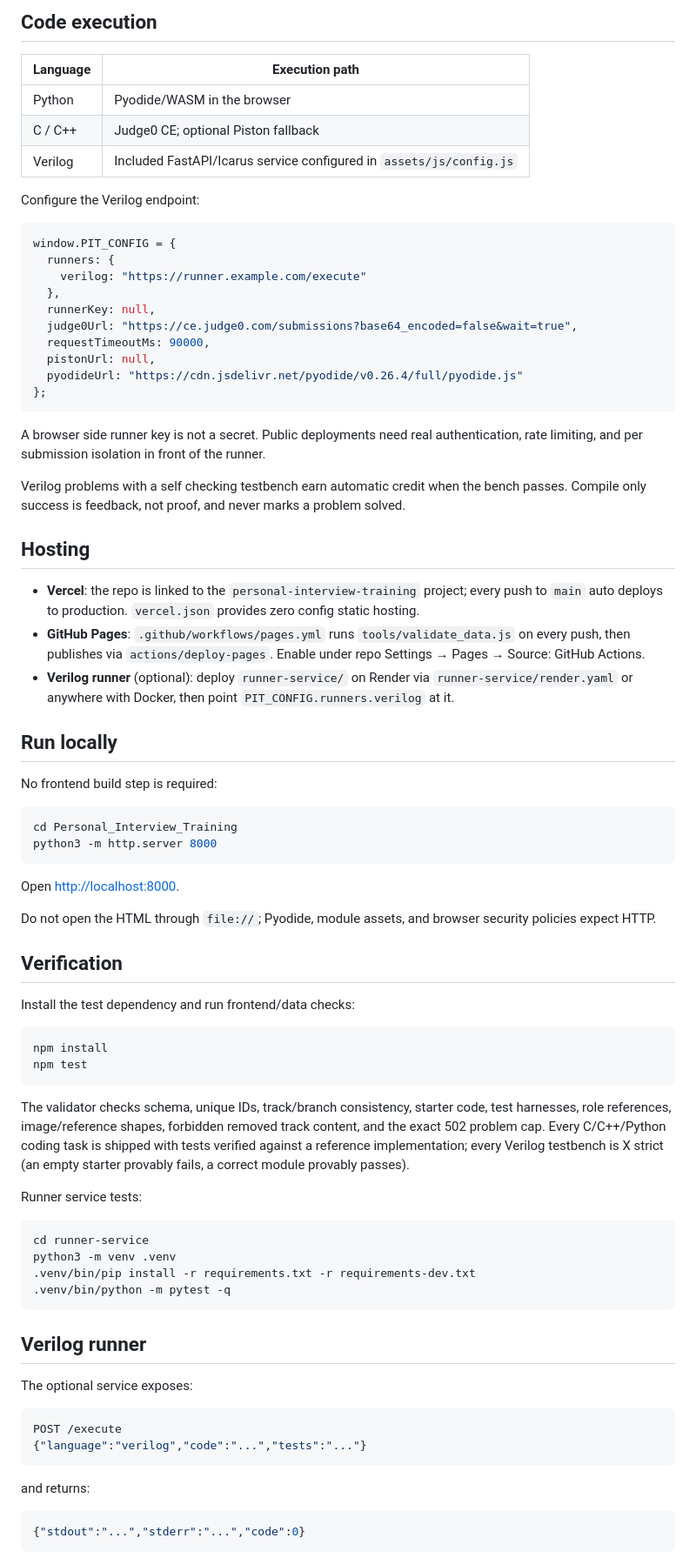
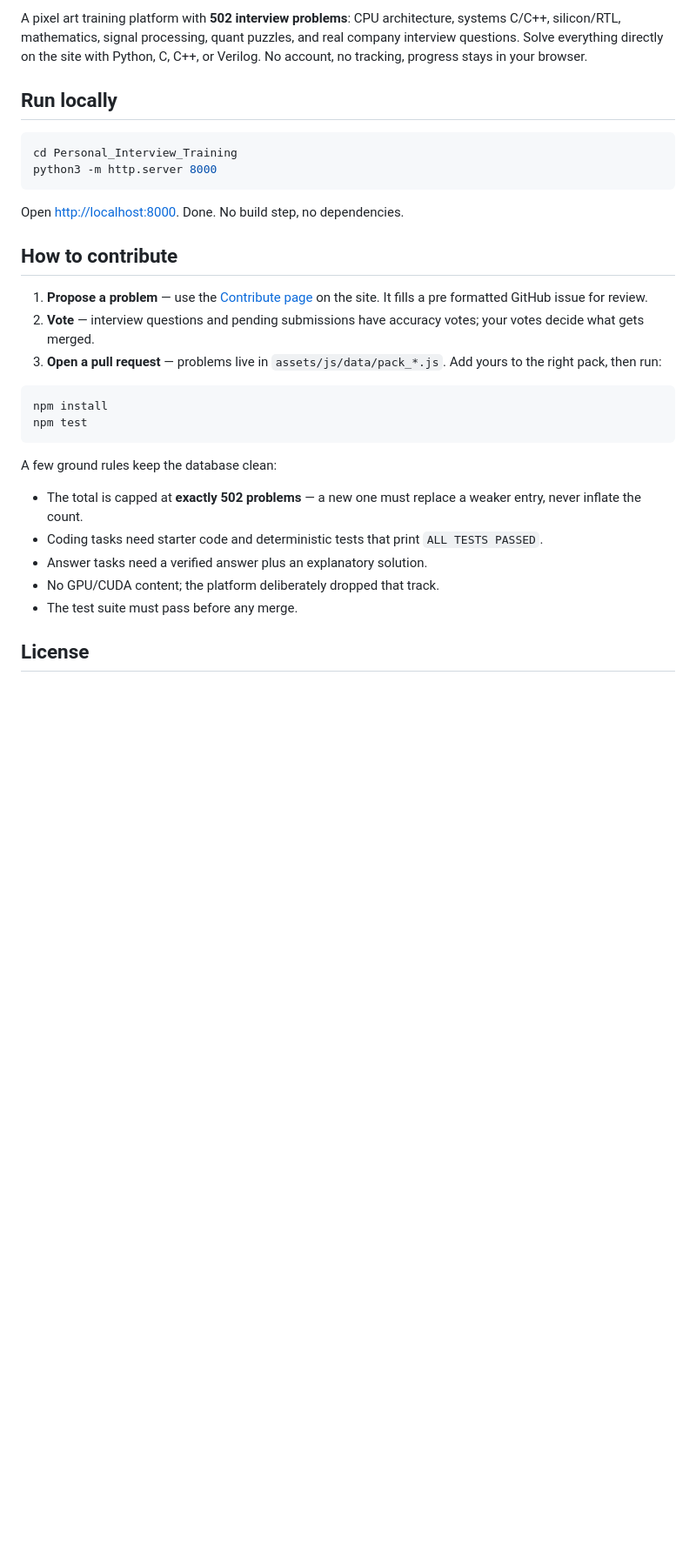
Before and after one commit to X-curiosity/Personal_Interview_Training, a Markdown page: README.md, the part around the change printed below. Shown: that part at 87% size. Drawn GitHub-style; blank space fills up the shorter version.

Commit message:
Simplify README and add screenshot plus contribute section

````diff
--- a/README.md
+++ b/README.md
@@ -45,81 +10,32 @@ There are **159 coding tasks** across Python, C, C++, and Verilog, and **343 ans
-## Code execution
-
-| Language | Execution path |
-|---|---|
-| Python | Pyodide/WASM in the browser |
-| C / C++ | Judge0 CE; optional Piston fallback |
-| Verilog | Included FastAPI/Icarus service configured in `assets/js/config.js` |
-
-Configure the Verilog endpoint:
-
-```js
-window.PIT_CONFIG = {
-  runners: {
-    verilog: "https://runner.example.com/execute"
-  },
-  runnerKey: null,
-  judge0Url: "https://ce.judge0.com/submissions?base64_encoded=false&wait=true",
-  requestTimeoutMs: 90000,
-  pistonUrl: null,
-  pyodideUrl: "https://cdn.jsdelivr.net/pyodide/v0.26.4/full/pyodide.js"
-};
-```
-
-A browser side runner key is not a secret. Public deployments need real authentication, rate limiting, and per submission isolation in front of the runner.
-
-Verilog problems with a self checking testbench earn automatic credit when the bench passes. Compile only success is feedback, not proof, and never marks a problem solved.
-
-## Hosting
-
-- **Vercel**: the repo is linked to the `personal-interview-training` project; every push to `main` auto deploys to production. `vercel.json` provides zero config static hosting.
-- **GitHub Pages**: `.github/workflows/pages.yml` runs `tools/validate_data.js` on every push, then publishes via `actions/deploy-pages`. Enable under repo Settings → Pages → Source: GitHub Actions.
-- **Verilog runner** (optional): deploy `runner-service/` on Render via `runner-service/render.yaml` or anywhere with Docker, then point `PIT_CONFIG.runners.verilog` at it.
+A pixel art training platform with **502 interview problems**: CPU architecture, systems C/C++, silicon/RTL, mathematics, signal processing, quant puzzles, and real company interview questions. Solve everything directly on the site with Python, C, C++, or Verilog. No account, no tracking, progress stays in your browser.
 
 ## Run locally
-
-No frontend build step is required:
 
 ```bash
 cd Personal_Interview_Training
 python3 -m http.server 8000
 ```
 
-Open <http://localhost:8000>.
+Open <http://localhost:8000>. Done. No build step, no dependencies.
 
-Do not open the HTML through `file://`; Pyodide, module assets, and browser security policies expect HTTP.
+## How to contribute
 
-## Verification
-
-Install the test dependency and run frontend/data checks:
+1. **Propose a problem** — use the [Contribute page](submit.html) on the site. It fills a pre formatted GitHub issue for review.
+2. **Vote** — interview questions and pending submissions have accuracy votes; your votes decide what gets merged.
+3. **Open a pull request** — problems live in `assets/js/data/pack_*.js`. Add yours to the right pack, then run:
 
 ```bash
 npm install
 npm test
 ```
 
-The validator checks schema, unique IDs, track/branch consistency, starter code, test harnesses, role references, image/reference shapes, forbidden removed track content, and the exact 502 problem cap. Every C/C++/Python coding task is shipped with tests verified against a reference implementation; every Verilog testbench is X strict (an empty starter provably fails, a correct module provably passes).
+A few ground rules keep the database clean:
 
-Runner service tests:
+- The total is capped at **exactly 502 problems** — a new one must replace a weaker entry, never inflate the count.
+- Coding tasks need starter code and deterministic tests that print `ALL TESTS PASSED`.
+- Answer tasks need a verified answer plus an explanatory solution.
+- No GPU/CUDA content; the platform deliberately dropped that track.
+- The test suite must pass before any merge.
 
-```bash
-cd runner-service
-python3 -m venv .venv
-.venv/bin/pip install -r requirements.txt -r requirements-dev.txt
-.venv/bin/python -m pytest -q
-```
+## License
 
-## Verilog runner
-
-The optional service exposes:
-
-```json
-POST /execute
-{"language":"verilog","code":"...","tests":"..."}
-```
-
-and returns:
-
-```json
-{"stdout":"...","stderr":"...","code":0}
-```
-
````
Also changed, not shown: other parts of README.md (+5 -79 lines), docs/screenshot.png (added).
